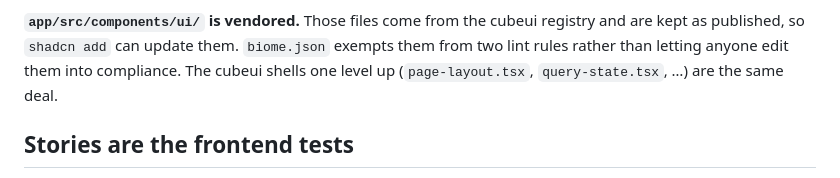
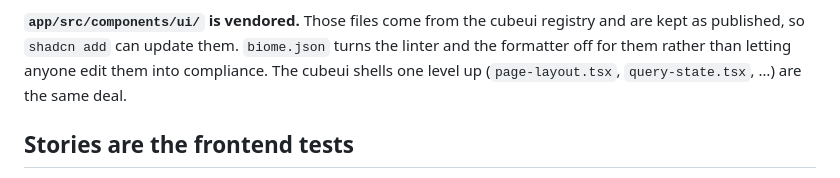
Before and after one commit to cubicecho/engrafo, a Markdown page: AGENTS.md, the part around one of its changes. Drawn GitHub-style.

```diff
--- a/AGENTS.md
+++ b/AGENTS.md
@@ -304,8 +342,8 @@ states it is in.
 
 **`app/src/components/ui/` is vendored.** Those files come from the cubeui
 registry and are kept as published, so `shadcn add` can update them.
-`biome.json` exempts them from two lint rules rather than letting anyone edit
-them into compliance. The cubeui shells one level up (`page-layout.tsx`,
+`biome.json` turns the linter and the formatter off for them rather than letting
+anyone edit them into compliance. The cubeui shells one level up (`page-layout.tsx`,
 `query-state.tsx`, …) are the same deal.
 
 ## Stories are the frontend tests
```
Also changed, not shown: other parts of AGENTS.md (+44 -6 lines).
